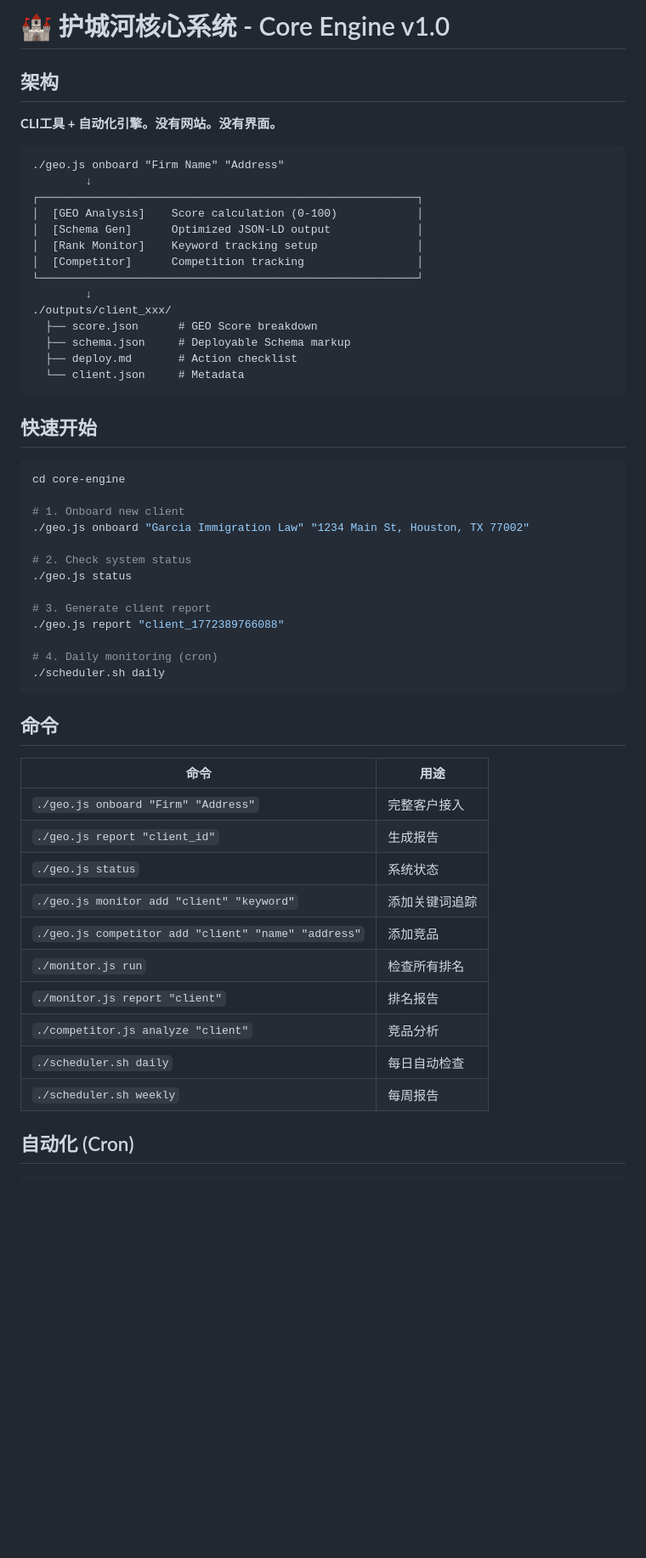
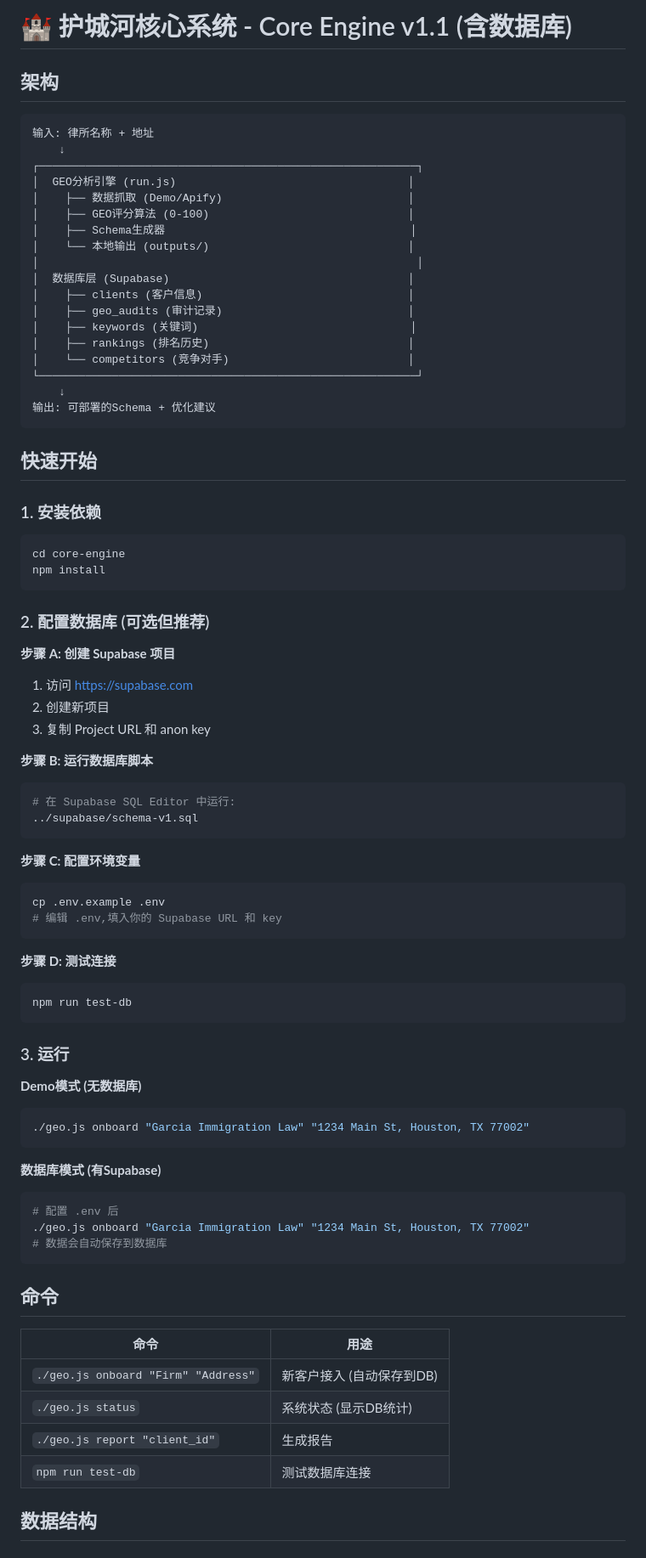
Before and after one commit to samwang0420-code/samule001, a Markdown page: core-engine/README.md, the part around one of its changes. Shown at 85% size. Rendered like a GitHub page; blank space fills up the shorter version.

````diff
--- a/core-engine/README.md
+++ b/core-engine/README.md
@@ -1,57 +1,81 @@
-# 🏰 护城河核心系统 - Core Engine v1.0
+# 🏰 护城河核心系统 - Core Engine v1.1 (含数据库)
 
 ## 架构
-**CLI工具 + 自动化引擎。没有网站。没有界面。**
-
 ```
-./geo.js onboard "Firm Name" "Address"
-        ↓
+输入: 律所名称 + 地址
+    ↓
 ┌─────────────────────────────────────────────────────────┐
-│  [GEO Analysis]    Score calculation (0-100)            │
-│  [Schema Gen]      Optimized JSON-LD output             │
-│  [Rank Monitor]    Keyword tracking setup               │
-│  [Competitor]      Competition tracking                 │
+│  GEO分析引擎 (run.js)                                   │
+│    ├── 数据抓取 (Demo/Apify)                            │
+│    ├── GEO评分算法 (0-100)                              │
+│    ├── Schema生成器                                     │
+│    └── 本地输出 (outputs/)                              │
+│                                                         │
+│  数据库层 (Supabase)                                    │
+│    ├── clients (客户信息)                               │
+│    ├── geo_audits (审计记录)                            │
+│    ├── keywords (关键词)                                │
+│    ├── rankings (排名历史)                              │
+│    └── competitors (竞争对手)                           │
 └─────────────────────────────────────────────────────────┘
-        ↓
-./outputs/client_xxx/
-  ├── score.json      # GEO Score breakdown
-  ├── schema.json     # Deployable Schema markup
-  ├── deploy.md       # Action checklist
-  └── client.json     # Metadata
+    ↓
+输出: 可部署的Schema + 优化建议
 ```
 
 ## 快速开始
 
+### 1. 安装依赖
 ```bash
 cd core-engine
+npm install
+```
 
-# 1. Onboard new client
+### 2. 配置数据库 (可选但推荐)
+
+**步骤 A: 创建 Supabase 项目**
+1. 访问 https://supabase.com
+2. 创建新项目
+3. 复制 Project URL 和 anon key
+
+**步骤 B: 运行数据库脚本**
+```bash
+# 在 Supabase SQL Editor 中运行:
+../supabase/schema-v1.sql
+```
+
+**步骤 C: 配置环境变量**
+```bash
+cp .env.example .env
+# 编辑 .env,填入你的 Supabase URL 和 key
+```
+
+**步骤 D: 测试连接**
+```bash
+npm run test-db
+```
+
+### 3. 运行
+
+**Demo模式 (无数据库)**
+```bash
 ./geo.js onboard "Garcia Immigration Law" "1234 Main St, Houston, TX 77002"
+```
 
-# 2. Check system status
-./geo.js status
-
-# 3. Generate client report
-./geo.js report "client_1772389766088"
-
-# 4. Daily monitoring (cron)
-./scheduler.sh daily
+**数据库模式 (有Supabase)**
+```bash
+# 配置 .env 后
+./geo.js onboard "Garcia Immigration Law" "1234 Main St, Houston, TX 77002"
+# 数据会自动保存到数据库
 ```
 
 ## 命令
 
 | 命令 | 用途 |
 |------|------|
-| `./geo.js onboard "Firm" "Address"` | 完整客户接入 |
+| `./geo.js onboard "Firm" "Address"` | 新客户接入 (自动保存到DB) |
+| `./geo.js status` | 系统状态 (显示DB统计) |
 | `./geo.js report "client_id"` | 生成报告 |
-| `./geo.js status` | 系统状态 |
-| `./geo.js monitor add "client" "keyword"` | 添加关键词追踪 |
-| `./geo.js competitor add "client" "name" "address"` | 添加竞品 |
-| `./monitor.js run` | 检查所有排名 |
-| `./monitor.js report "client"` | 排名报告 |
-| `./competitor.js analyze "client"` | 竞品分析 |
-| `./scheduler.sh daily` | 每日自动检查 |
-| `./scheduler.sh weekly` | 每周报告 |
+| `npm run test-db` | 测试数据库连接 |
 
-## 自动化 (Cron)
+## 数据结构
 
````
Also changed, not shown: other parts of core-engine/README.md (+48 -84 lines).
